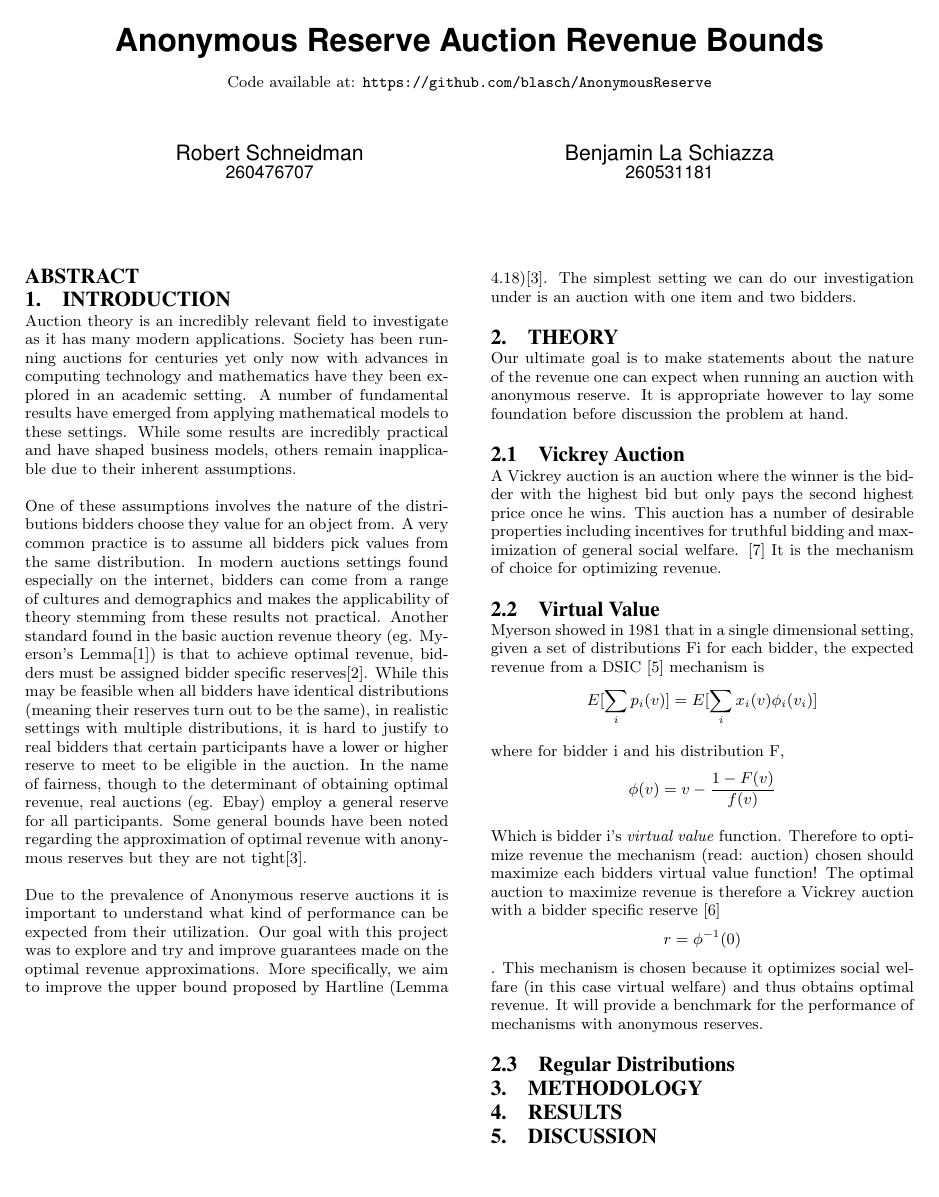
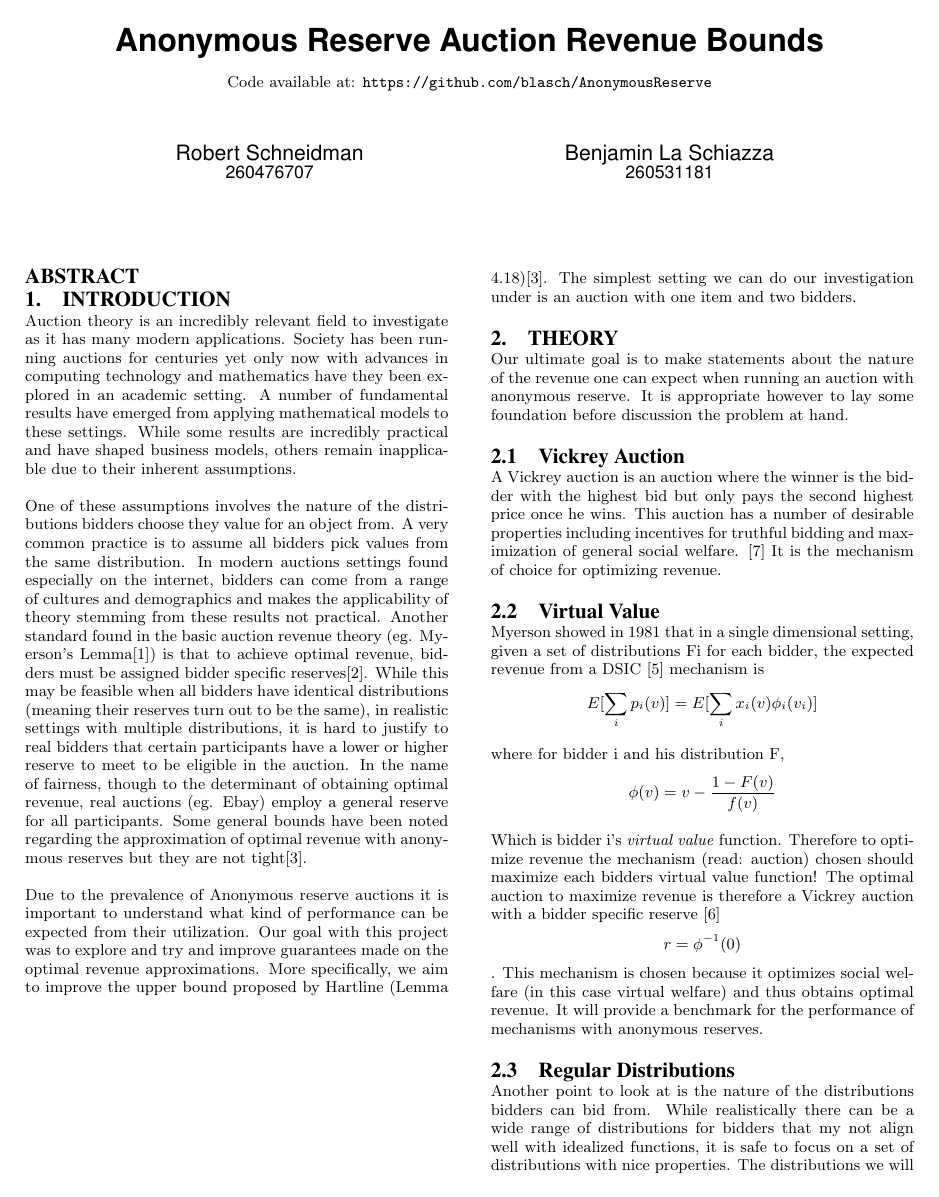
Before and after one commit to blasch/AnonymousReserve, a LaTeX paper (report.tex): the whole page before the commit and page 1 of 2 after it. Compiled offline with pdfLaTeX.

Commit message:
Added distribution discussion
needs to be fleshed out more. Then need to get into Hartlines bounds and well see what else.

```diff
--- a/report.tex
+++ b/report.tex
@@ -58,4 +58,5 @@ where for bidder i and his distribution F,
 Which is bidder i's \emph{virtual value} function. Therefore to optimize revenue the mechanism (read: auction) chosen should maximize each bidders virtual value function! The optimal auction to maximize revenue is therefore a Vickrey auction with a bidder specific reserve [6] \[ r = \phi^{-1}(0)\]. This mechanism is chosen because it optimizes social welfare (in this case virtual welfare) and thus obtains optimal revenue. It will provide a benchmark for the performance of mechanisms with anonymous reserves.
 
 \subsection{Regular Distributions}
+Another point to look at is the nature of the distributions bidders can bid from. While realistically there can be a wide range of distributions for bidders that my not align well with idealized functions, it is safe to focus on a set of distributions with nice properties. The distributions we will explore are called Regular distributions and are defined as functions whose virtual value functions are non-decreasing. When all bidder's distributions are regular, the mechanism maximizing virtual welfare is monotone [WHY IS THIS IMPORTANT?].
 
```
Also changed, not shown: report.tex (1 more changed lines).
